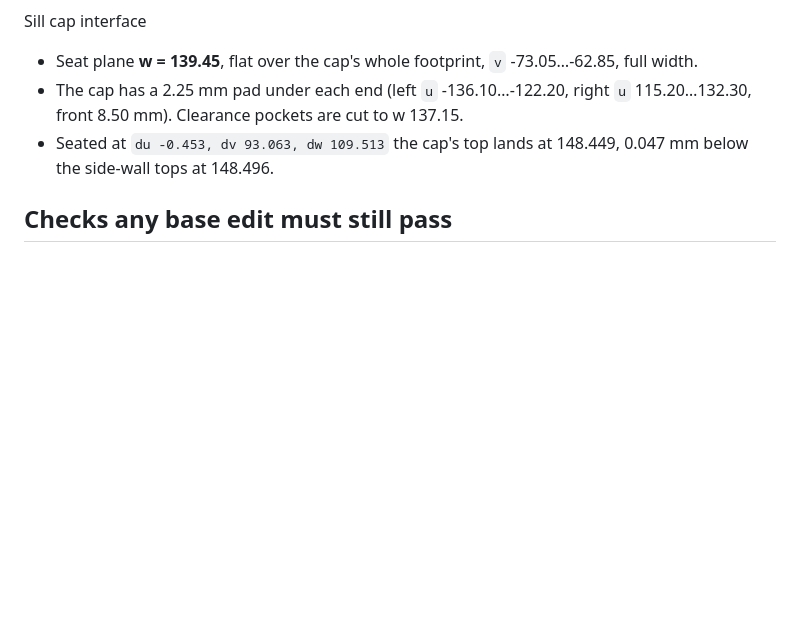
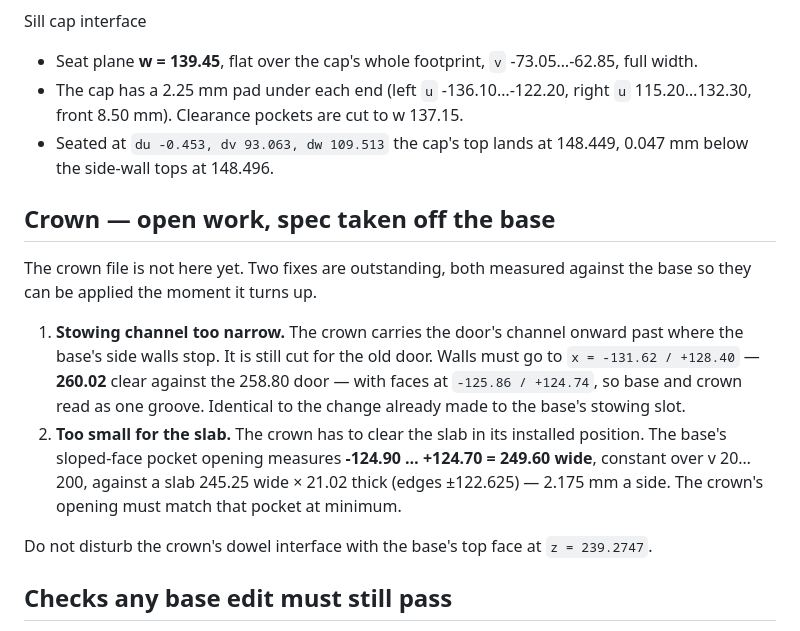
Before and after one commit to bobbyfordmusic-collab/visaverse-site, a Markdown page: parts/README.md, the part around the change. GitHub-like rendering; blank space fills up the shorter version.

Commit message:
Write down the outstanding crown spec, measured off the base
The crown still needs its stowing channel widened to match the base and its
opening enlarged to clear the installed slab. Both targets are derived from
base geometry so the work does not depend on remembering this conversation.

Co-Authored-By: Claude Opus 5 <noreply@anthropic.com>
Claude-Session: https://claude.ai/code/session_017eHAqWx7VCJXQwR2x6YimY

```diff
--- a/parts/README.md
+++ b/parts/README.md
@@ -82,6 +82,25 @@ Sill cap interface
 - Seated at `du -0.453, dv 93.063, dw 109.513` the cap's top lands at 148.449,
   0.047 mm below the side-wall tops at 148.496.
 
+## Crown — open work, spec taken off the base
+
+The crown file is not here yet. Two fixes are outstanding, both measured against
+the base so they can be applied the moment it turns up.
+
+1. **Stowing channel too narrow.** The crown carries the door's channel onward
+   past where the base's side walls stop. It is still cut for the old door.
+   Walls must go to `x = -131.62 / +128.40` — **260.02** clear against the
+   258.80 door — with faces at `-125.86 / +124.74`, so base and crown read as one
+   groove. Identical to the change already made to the base's stowing slot.
+2. **Too small for the slab.** The crown has to clear the slab in its installed
+   position. The base's sloped-face pocket opening measures
+   **-124.90 … +124.70 = 249.60 wide**, constant over v 20…200, against a slab
+   245.25 wide × 21.02 thick (edges ±122.625) — 2.175 mm a side. The crown's
+   opening must match that pocket at minimum.
+
+Do not disturb the crown's dowel interface with the base's top face at
+`z = 239.2747`.
+
 ## Checks any base edit must still pass
 
 - watertight, **43 bodies**, outer bounds unchanged to 1e-6
```
